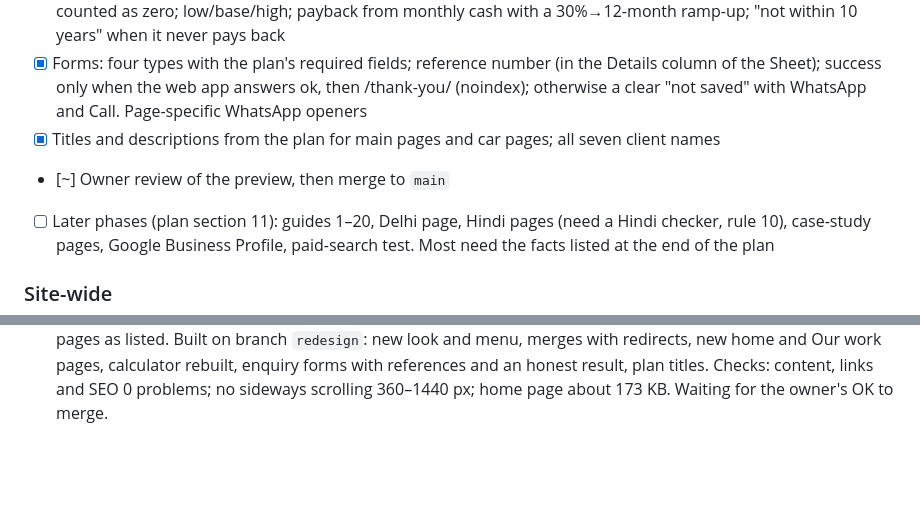
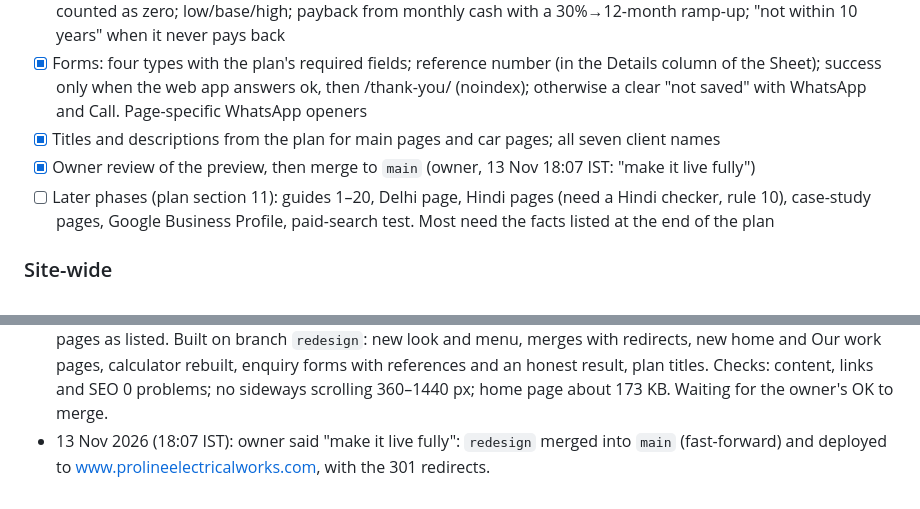
Before and after one commit to vineetsaini205-png/proline-website, a Markdown page: PROGRESS.md, 2 parts joined by grey strips. Drawn GitHub-style; blank space fills up the shorter version.

Commit message:
Progress: redesign live
Co-Authored-By: Claude Opus 5.5 <noreply@anthropic.com>
Claude-Session: https://claude.ai/code/session_01ChvdhuM8br557d59ySYGej

```diff
--- a/PROGRESS.md
+++ b/PROGRESS.md
@@ -186,7 +186,7 @@ Company
 - [x] Earnings calculator: revenue, operating surplus and cash after loan shown separately; blank costs listed, not counted as zero; low/base/high; payback from monthly cash with a 30%→12-month ramp-up; "not within 10 years" when it never pays back
 - [x] Forms: four types with the plan's required fields; reference number (in the Details column of the Sheet); success only when the web app answers ok, then /thank-you/ (noindex); otherwise a clear "not saved" with WhatsApp and Call. Page-specific WhatsApp openers
 - [x] Titles and descriptions from the plan for main pages and car pages; all seven client names
-- [~] Owner review of the preview, then merge to `main`
+- [x] Owner review of the preview, then merge to `main` (owner, 13 Nov 18:07 IST: "make it live fully")
 - [ ] Later phases (plan section 11): guides 1–20, Delhi page, Hindi pages (need a Hindi checker, rule 10), case-study pages, Google Business Profile, paid-search test. Most need the facts listed at the end of the plan
 
 ### Site-wide
@@ -254,3 +254,4 @@ Company
 - 13 Nov 2026 (16:20 IST): home page hero rewritten as the owner asked: "Planning to buy an EV charger or set up a charging station?", three why-us ticks (many brands compared, best deal when you buy and install with us, stations end to end), buttons "Charger for my vehicle" and "Set up a charging station", WhatsApp link "Get the best deal". The "500+ chargers … TATA · ThunderPlus …" line removed from the hero (numbers stay in the Our work section).
 - 13 Nov 2026 (16:26 IST): owner asked to replace the hero site photo with chargers, to show what Proline sells: the hero now shows 6 charger drawings (7.4 kW and 11 kW wallboxes, 22 kW AC post, 2W/3W DC, 60 kW and 120 kW DC), each linking to its page, plus "All 11 charger types and sizes". On phones they come straight after the heading as a sideways-swipe row. The canopy photo stays on the civil work page.
 - 13 Nov 2026 (evening): owner adopted the brand expert's strategy plan ("this is our plan for the website make it"); answers: preview first, follow the plan's home page fully, keep the numbers, name all seven clients, merge pages as listed. Built on branch `redesign`: new look and menu, merges with redirects, new home and Our work pages, calculator rebuilt, enquiry forms with references and an honest result, plan titles. Checks: content, links and SEO 0 problems; no sideways scrolling 360–1440 px; home page about 173 KB. Waiting for the owner's OK to merge.
+- 13 Nov 2026 (18:07 IST): owner said "make it live fully": `redesign` merged into `main` (fast-forward) and deployed to www.prolineelectricalworks.com, with the 301 redirects.
```
